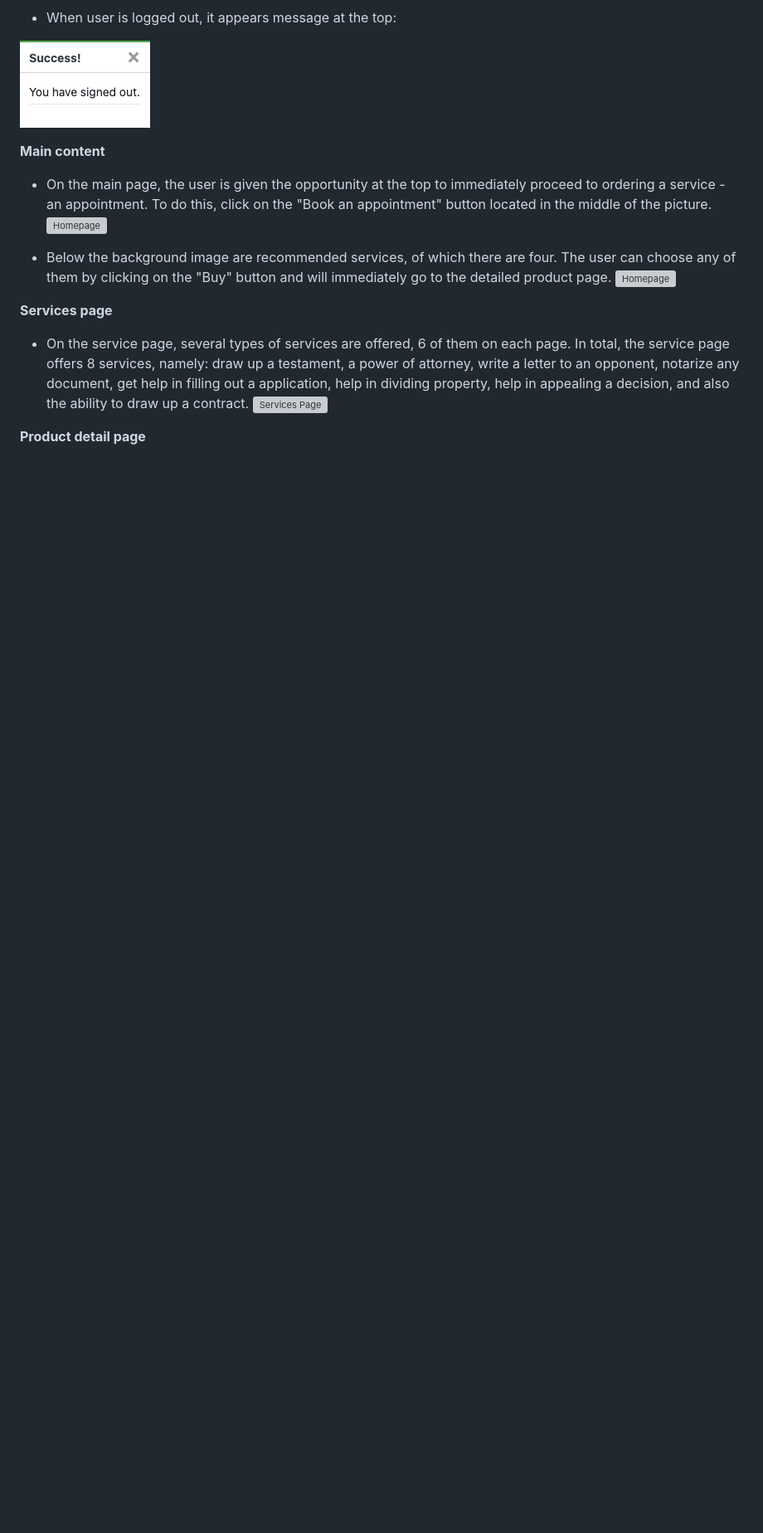
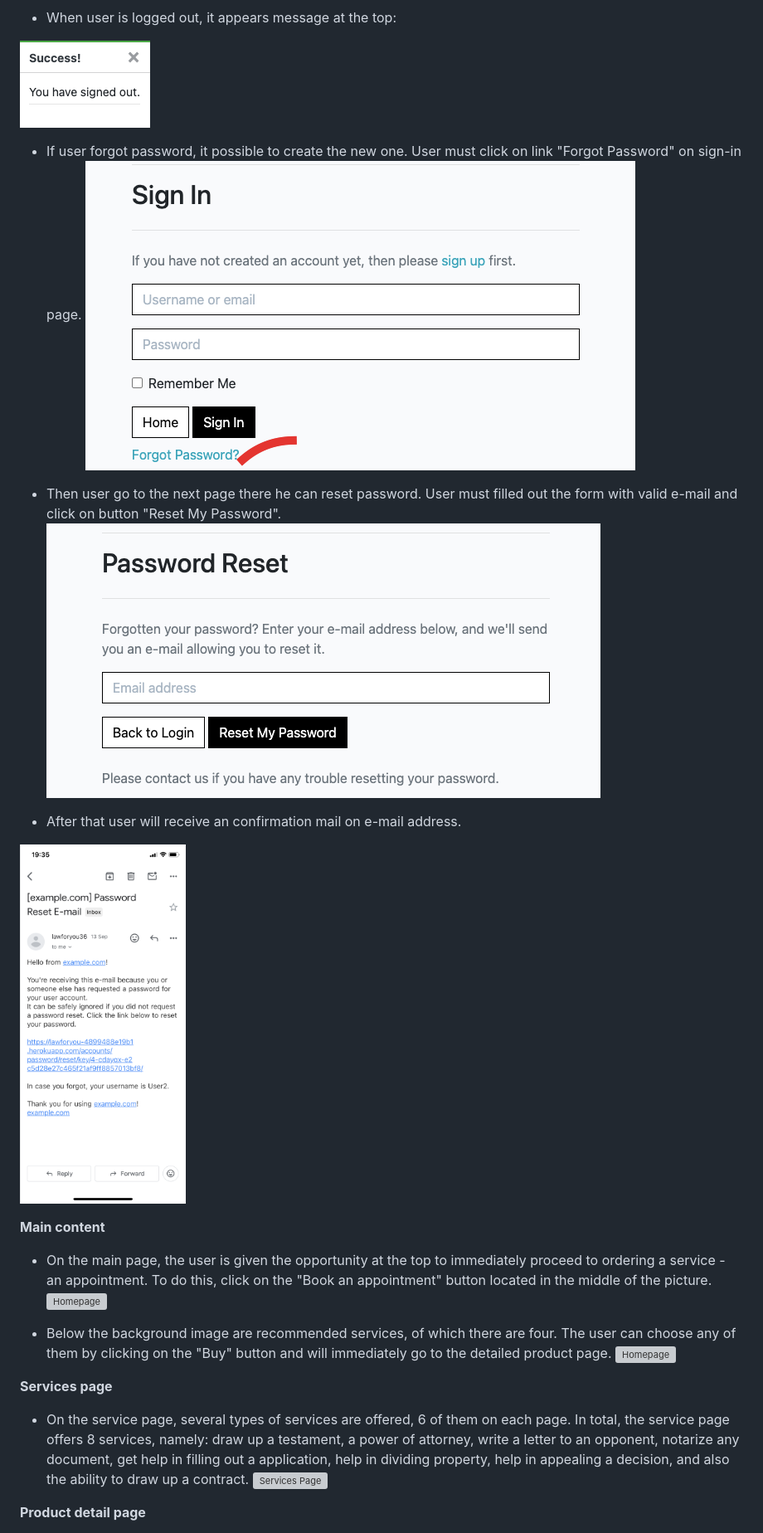
Before and after one commit to Askeran17/lawforyou, a Markdown page: README.md, the part around the change printed below. Shown: that part at 83% size. GitHub-like rendering; pictures changed too: static/images/readme-img/forgot-password.png (added), static/images/readme-img/reset-confirmation-mail.png (added), static/images/readme-img/reset-password.png (added); blank space fills up the shorter version; grey boxes are pictures that could not be loaded.

Commit message:
edit readme added text and final deploy

```diff
--- a/README.md
+++ b/README.md
@@ -285,6 +287,15 @@ __Header__
 
 ![User logged out](/static/images/readme-img/message-sign-out.png)
 
+- If user forgot password, it possible to create the new one. User must click on link "Forgot Password" on sign-in page.
+![Forgot Password](/static/images/readme-img/forgot-password.png)
+
+- Then user go to the next page there he can reset password. User must filled out the form with valid e-mail and click on button "Reset My Password".
+![Forgot Password](/static/images/readme-img/reset-password.png)
+
+- After that user will receive an confirmation mail on e-mail address.
+
+![Reset Confirmation Mail](/static/images/readme-img/reset-confirmation-mail.png)
 
 __Main content__
 
```
Also changed, not shown: other parts of README.md (+26 -1 lines), TESTING.md (+11 -4 lines), static/images/readme-img/order-admin.png (added), static/images/readme-img/order-stripe.png (added), static/images/readme-img/register-account.png (added), 1 other file.
